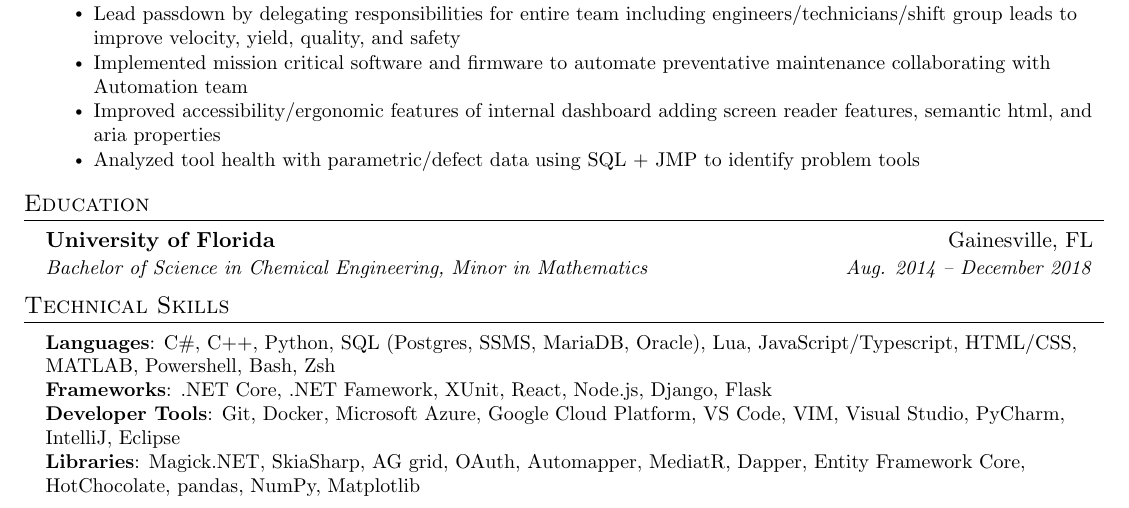
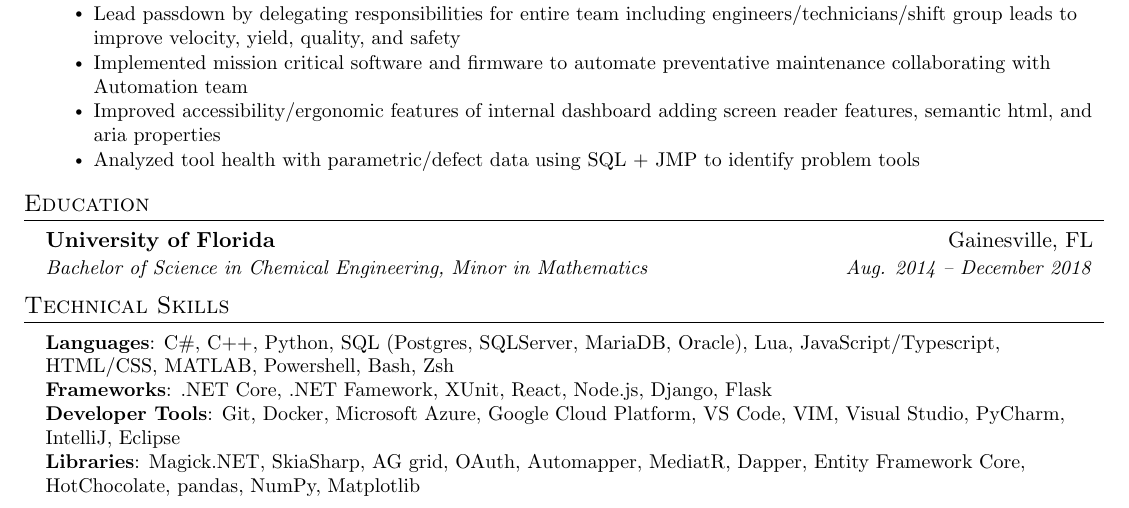
Before and after one commit to kdk1116/Resume, a LaTeX CV (resume.tex): part of the page, cut so that both start at the same text. Compiled offline with pdfLaTeX.

Commit message:
fix sql server mistake

```diff
--- a/resume.tex
+++ b/resume.tex
@@ -176,7 +176,7 @@
 \section{Technical Skills}
  \begin{itemize}[leftmargin=0.15in, label={}]
     \small{\item{
-     \textbf{Languages}{: C\#, C++, Python, SQL (Postgres, SSMS, MariaDB, Oracle), Lua, JavaScript/Typescript, HTML/CSS, MATLAB, Powershell, Bash, Zsh} \\
+     \textbf{Languages}{: C\#, C++, Python, SQL (Postgres, SQLServer, MariaDB, Oracle), Lua, JavaScript/Typescript, HTML/CSS, MATLAB, Powershell, Bash, Zsh} \\
      \textbf{Frameworks}{: .NET Core, .NET Famework, XUnit, React, Node.js, Django, Flask} \\
      \textbf{Developer Tools}{: Git, Docker, Microsoft Azure, Google Cloud Platform, VS Code, VIM, Visual Studio, PyCharm, IntelliJ, Eclipse} \\
      \textbf{Libraries}{: Magick.NET, SkiaSharp, AG grid, OAuth, Automapper, MediatR, Dapper, Entity Framework Core, HotChocolate, pandas, NumPy, Matplotlib}
```
Also changed, not shown: resume.pdf, 1 other file.
